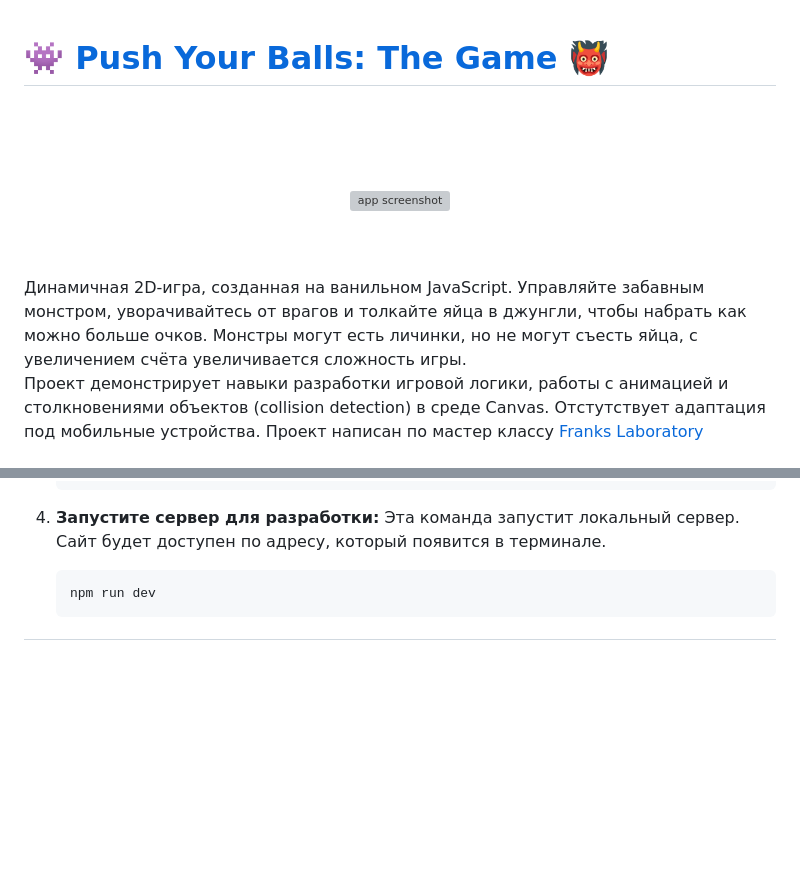
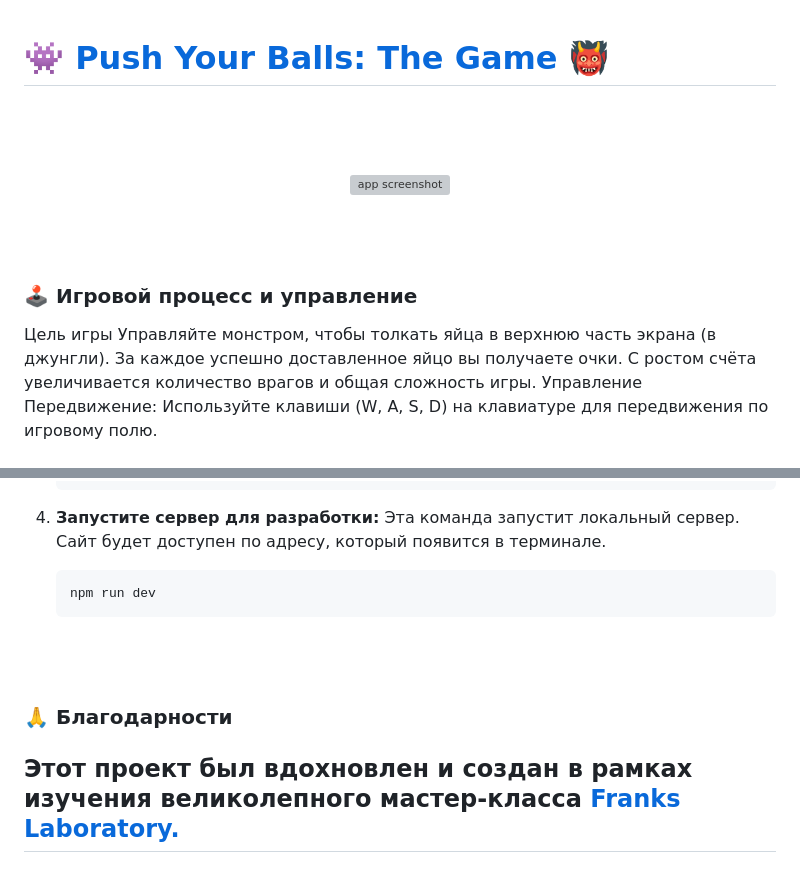
Before and after one commit to Maxim-Belyi/push_your_balls--game, a Markdown page: README.md, 2 parts joined by grey strips. Rendered like a GitHub page; blank space fills up the shorter version; grey boxes are pictures that could not be loaded.

````diff
--- a/README.md
+++ b/README.md
@@ -2,16 +2,16 @@
 👾 Push Your Balls: The Game 👹 </a> </h1>
 <br>
 <br>
-
 <br><p align="center">
   <img src="images/push-title.avif" alt="app screenshot" width="800">
 </p>
 <br>
 <br>
-Динамичная 2D-игра, созданная на ванильном JavaScript. Управляйте забавным монстром, уворачивайтесь от врагов и толкайте яйца в джунгли, чтобы набрать как можно больше очков.
-Монстры могут есть личинки, но не могут съесть яйца, с увеличением счёта увеличивается сложность игры.
-<br>
-Проект демонстрирует навыки разработки игровой логики, работы с анимацией и столкновениями объектов (collision detection) в среде Canvas. Отстутствует адаптация под мобильные устройства.
-Проект написан по мастер классу <a href="https://www.youtube.com/watch?v=f_4KTiKWIqA&ab_channel=Frankslaboratory">Franks Laboratory</a>
+
+### 🕹️ Игровой процесс и управление
+Цель игры
+Управляйте монстром, чтобы толкать яйца в верхнюю часть экрана (в джунгли). За каждое успешно доставленное яйцо вы получаете очки. С ростом счёта увеличивается количество врагов и общая сложность игры.
+Управление
+Передвижение: Используйте клавиши (W, A, S, D) на клавиатуре для передвижения по игровому полю.
 <br>
 <br>
@@ -48,4 +71,9 @@
     npm run dev
     ```
 
+<br>
+<br>
+
+### 🙏 Благодарности
+Этот проект был вдохновлен и создан в рамках изучения великолепного мастер-класса <a href="https://www.youtube.com/watch?v=f_4KTiKWIqA&ab_channel=Frankslaboratory">Franks Laboratory.</a>
 ---
````
Also changed, not shown: other parts of README.md (+23 -0 lines).
